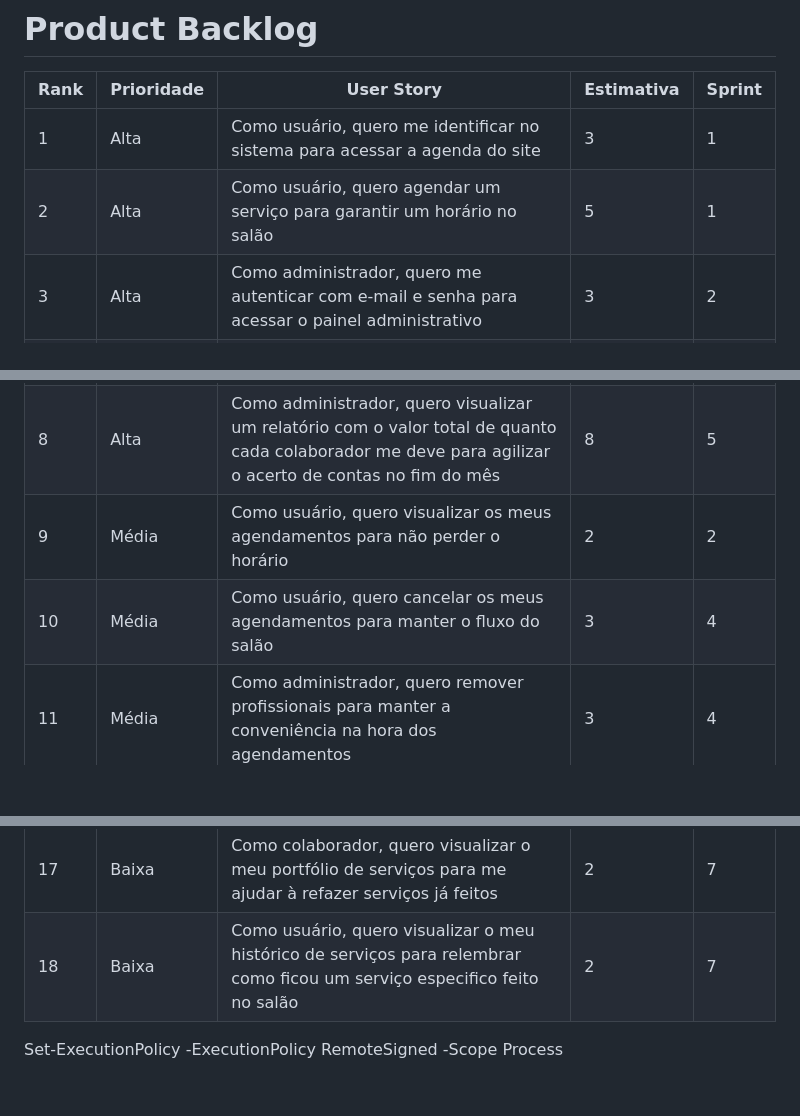
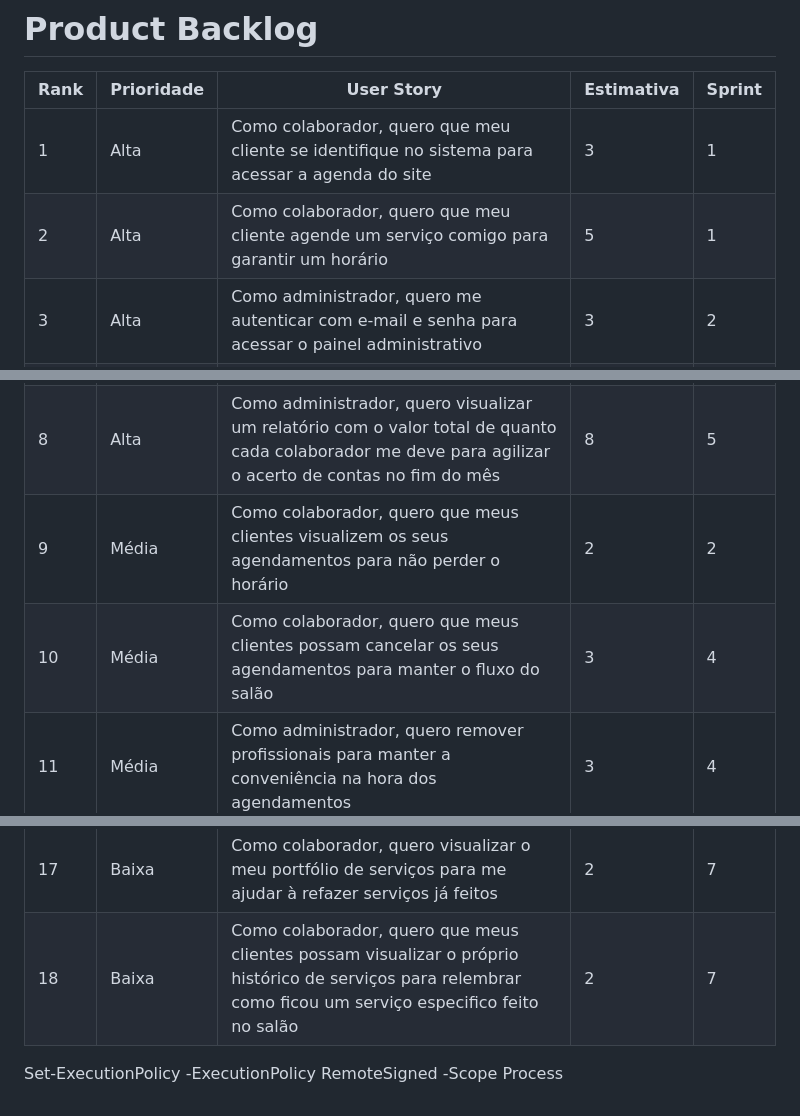
Before and after one commit to Secretaria-Gestao/TCC-ETEC, a Markdown page: README.md, 3 parts joined by grey strips. Rendered like a GitHub page; blank space fills up the shorter version.

Commit message:
backlog atualizacao

```diff
--- a/README.md
+++ b/README.md
@@ -35,16 +35,16 @@
 
 | Rank | Prioridade | User Story                                                                                                                                              | Estimativa | Sprint |
 |------|------------|---------------------------------------------------------------------------------------------------------------------------------------------------------|------------|--------|
-| 1    | Alta       | Como usuário, quero me identificar no sistema para acessar a agenda do site                                                                             | 3          | 1      |
-| 2    | Alta       | Como usuário, quero agendar um serviço para garantir um horário no salão                                                                                | 5          | 1      |
+| 1    | Alta       | Como colaborador, quero que meu cliente se identifique no sistema para acessar a agenda do site                                                                             | 3          | 1      |
+| 2    | Alta       | Como colaborador, quero que meu cliente agende um serviço comigo para garantir um horário                                                                                 | 5          | 1      |
 | 3    | Alta       | Como administrador, quero me autenticar com e-mail e senha para acessar o painel administrativo                                                                  | 3          | 2      |
 | 4    | Alta       | Como colaborador, quero me autenticar com e-mail e senha para gerenciar meus atendimentos                                                              | 3          | 2      |
 | 5    | Alta       | Como administrador, quero cadastrar profissionais para gerenciar no sistema quem trabalha para mim                                                               | 5          | 2      |
 | 6    | Alta       | Como colaborador, quero gerenciar os meus serviços para me organizar antes do atendimento                                                              | 5          | 3      |
 | 7    | Alta       | Como administrador, quero gerenciar os meus serviços para me organizar antes do atendimento                                                                      | 5          | 3      |
 | 8    | Alta       | Como administrador, quero visualizar um relatório com o valor total de quanto cada colaborador me deve para agilizar o acerto de contas no fim do mês           | 8          | 5      |
-| 9    | Média      | Como usuário, quero visualizar os meus agendamentos para não perder o horário                                                                           | 2          | 2      |
-| 10   | Média      | Como usuário, quero cancelar os meus agendamentos para manter o fluxo do salão                                                                          | 3          | 4      |
+| 9    | Média      | Como colaborador, quero que meus clientes visualizem os seus agendamentos para não perder o horário                                                                           | 2          | 2      |
+| 10   | Média      | Como colaborador, quero que meus clientes possam cancelar os seus agendamentos para manter o fluxo do salão                                                                          | 3          | 4      |
 | 11   | Média      | Como administrador, quero remover profissionais para manter a conveniência na hora dos agendamentos                                                              | 3          | 4      |
 | 12   | Média      | Como administrador, quero gerenciar os serviços dos profissionais para saber qual colaborador trabalha mais                                                     | 5          | 5      |
 | 13   | Média      | Como administrador, quero visualizar a renda total do salão no mês para saber o lucro que cada um está tendo                                                     | 3          | 6      |
@@ -52,7 +52,7 @@
 | 15   | Baixa      | Como administrador, quero visualizar o total de usuários que acessaram o site para saber quantos usuários temos                                                  | 2          | 7      |
 | 16   | Baixa      | Como colaborador, quero visualizar a minha renda total do mês para saber o quanto estou colaborando com o salão                                        | 2          | 6      |
 | 17   | Baixa      | Como colaborador, quero visualizar o meu portfólio de serviços para me ajudar à refazer serviços já feitos                                             | 2          | 7      |
-| 18   | Baixa      | Como usuário, quero visualizar o meu histórico de serviços para relembrar como ficou um serviço especifico feito no salão                               | 2          | 7      |
+| 18   | Baixa      | Como colaborador, quero que meus clientes possam visualizar o próprio histórico de serviços para relembrar como ficou um serviço especifico feito no salão                               | 2          | 7      |
 
 
 
```
